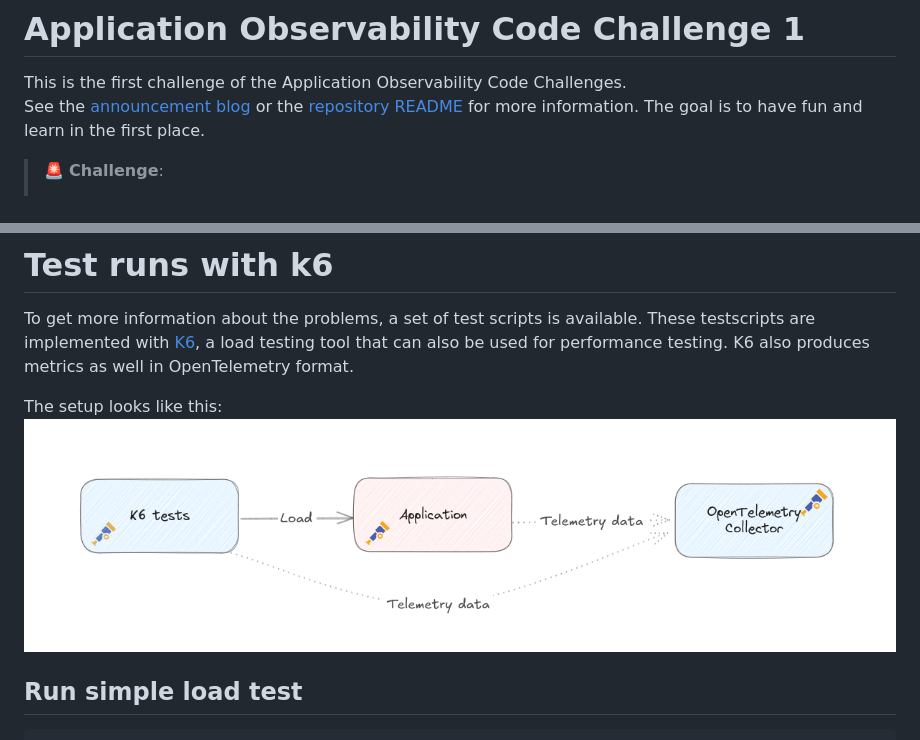
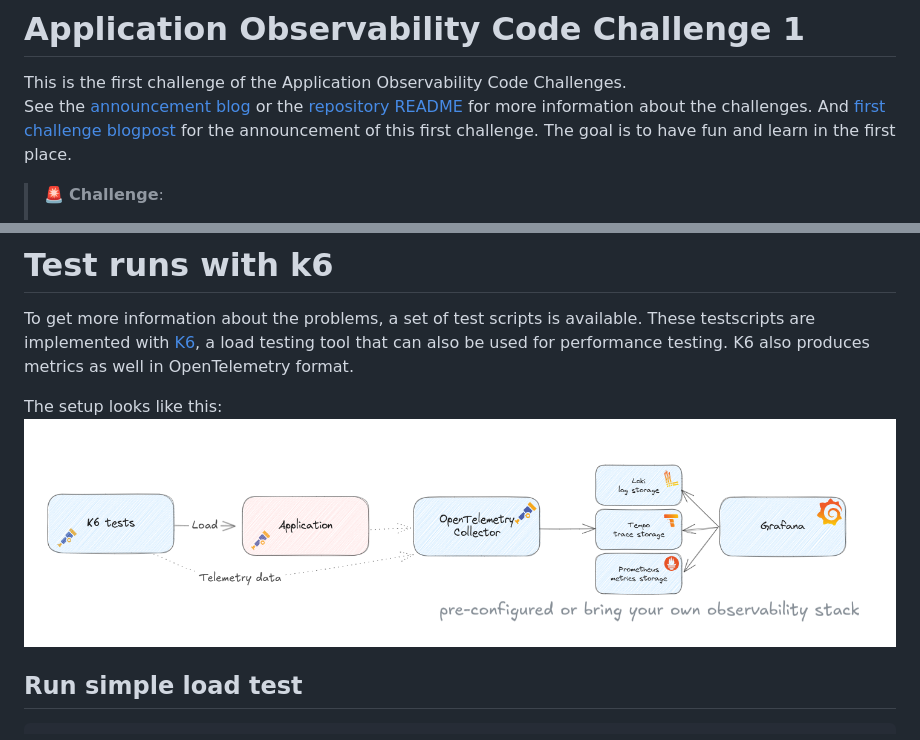
Before and after one commit to cbos/application-observability-code-challenges, a Markdown page: challenge-01/README.md, 2 parts joined by grey strips. Rendered like a GitHub page; pictures changed too: challenge-01/images/full_setup.png (added).

Commit message:
Add link to the launching blogpost

```diff
--- a/challenge-01/README.md
+++ b/challenge-01/README.md
@@ -3,7 +3,8 @@
 # Application Observability Code Challenge 1
 
 This is the first challenge of the Application Observability Code Challenges.
-See the [announcement blog](https://goto.ceesbos.nl/aocc) or the [repository README](../README.md) for more information.
+See the [announcement blog](https://goto.ceesbos.nl/aocc) or the [repository README](../README.md) for more information about the challenges.
+And [first challenge blogpost](https://goto.ceesbos.nl/c1) for the announcement of this first challenge.
 The goal is to have fun and learn in the first place.
 
 > 🚨 **Challenge**:
@@ -99,7 +100,7 @@ These testscripts are implemented with [K6](https://grafana.com/oss/k6/), a load
 K6 also produces metrics as well in OpenTelemetry format.
 
 The setup looks like this:
-![K6 setup](images/k6_application_setup.png)
+![K6 setup](images/full_setup.png)
 
 
 ## Run simple load test
```
Also changed, not shown: challenge-01/images/full_flow.png (added).
